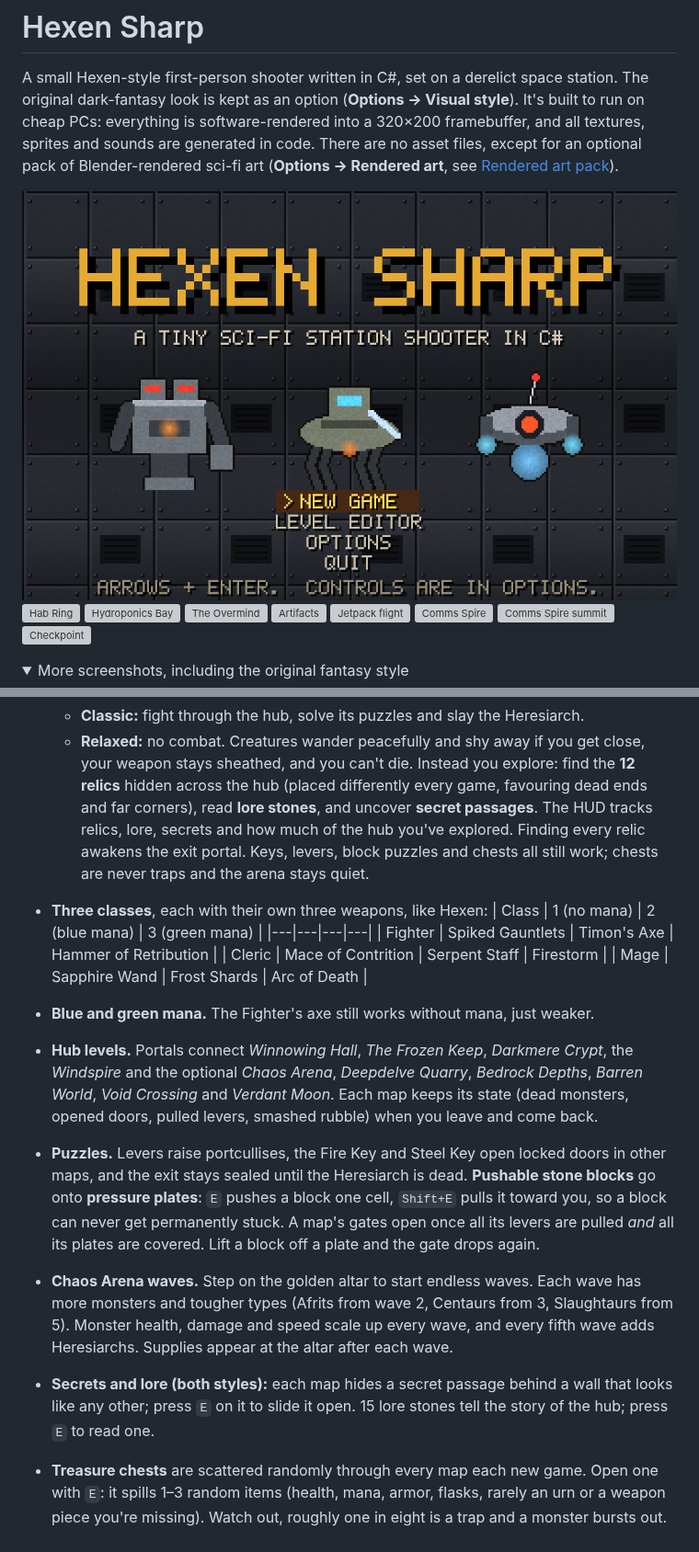
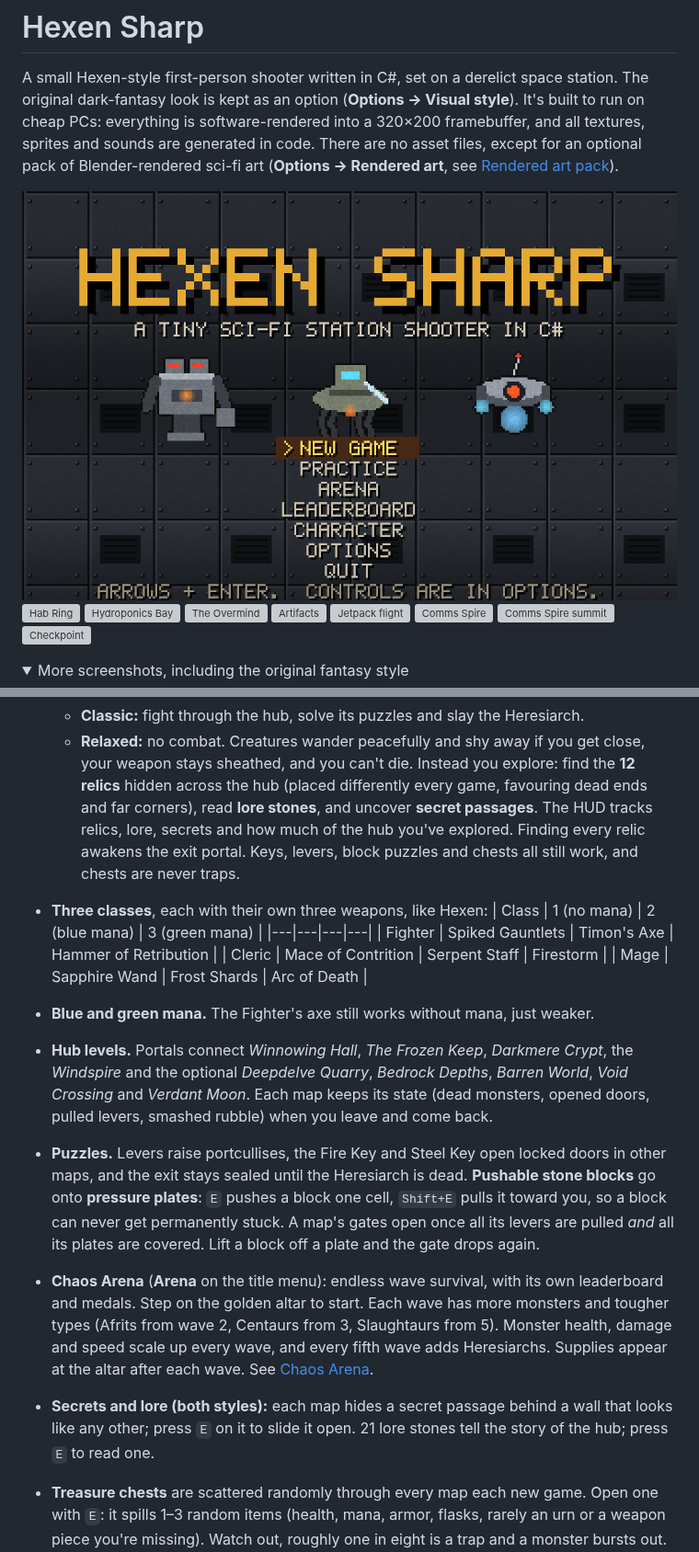
Before and after one commit to adamfoxdev/classic_doom_clone_cheap_pc, a Markdown page: README.md, 2 parts joined by grey strips. Shown at 92% size. Drawn GitHub-style; pictures changed too: docs/scifi_title.png; folded sections open; grey boxes are pictures that could not be loaded.

```diff
--- a/README.md
+++ b/README.md
@@ -54,8 +54,8 @@ see [Rendered art pack](#rendered-art-pack-blender)).
     sheathed, and you can't die. Instead you explore: find the **12 relics** hidden across the hub (placed
     differently every game, favouring dead ends and far corners), read **lore stones**, and uncover **secret
     passages**. The HUD tracks relics, lore, secrets and how much of the hub you've explored. Finding every
-    relic awakens the exit portal. Keys, levers, block puzzles and chests all still work; chests are never
-    traps and the arena stays quiet.
+    relic awakens the exit portal. Keys, levers, block puzzles and chests all still work, and chests are never
+    traps.
 
 - **Three classes**, each with their own three weapons, like Hexen:
   | Class | 1 (no mana) | 2 (blue mana) | 3 (green mana) |
@@ -65,17 +65,18 @@ see [Rendered art pack](#rendered-art-pack-blender)).
   | Mage | Sapphire Wand | Frost Shards | Arc of Death |
 - **Blue and green mana.** The Fighter's axe still works without mana, just weaker.
 - **Hub levels.** Portals connect *Winnowing Hall*, *The Frozen Keep*, *Darkmere Crypt*, the *Windspire* and
-  the optional *Chaos Arena*, *Deepdelve Quarry*, *Bedrock Depths*, *Barren World*, *Void Crossing* and *Verdant Moon*. Each map keeps its state (dead monsters, opened doors, pulled levers, smashed rubble) when you leave and come back.
+  the optional *Deepdelve Quarry*, *Bedrock Depths*, *Barren World*, *Void Crossing* and *Verdant Moon*. Each map keeps its state (dead monsters, opened doors, pulled levers, smashed rubble) when you leave and come back.
 - **Puzzles.** Levers raise portcullises, the Fire Key and Steel Key open locked doors in other maps, and the
   exit stays sealed until the Heresiarch is dead. **Pushable stone blocks** go onto **pressure plates**: `E`
   pushes a block one cell, `Shift+E` pulls it toward you, so a block can never get permanently stuck. A map's
   gates open once all its levers are pulled *and* all its plates are covered. Lift a block off a plate and the
   gate drops again.
-- **Chaos Arena waves.** Step on the golden altar to start endless waves. Each wave has more monsters and
-  tougher types (Afrits from wave 2, Centaurs from 3, Slaughtaurs from 5). Monster health, damage and speed
-  scale up every wave, and every fifth wave adds Heresiarchs. Supplies appear at the altar after each wave.
+- **Chaos Arena** (**Arena** on the title menu): endless wave survival, with its own leaderboard and medals.
+  Step on the golden altar to start. Each wave has more monsters and tougher types (Afrits from wave 2,
+  Centaurs from 3, Slaughtaurs from 5). Monster health, damage and speed scale up every wave, and every fifth
+  wave adds Heresiarchs. Supplies appear at the altar after each wave. See [Chaos Arena](#chaos-arena).
 - **Secrets and lore (both styles):** each map hides a secret passage behind a wall that looks like any
-  other; press `E` on it to slide it open. 15 lore stones tell the story of the hub; press `E` to read one.
+  other; press `E` on it to slide it open. 21 lore stones tell the story of the hub; press `E` to read one.
 - **Treasure chests** are scattered randomly through every map each new game. Open one with `E`: it spills
   1–3 random items (health, mana, armor, flasks, rarely an urn or a weapon piece you're missing). Watch out,
   roughly one in eight is a trap and a monster bursts out. Seen chests show on the automap, and the victory
```
Also changed, not shown: other parts of README.md (+31 -7 lines), docs/arena_leaderboard.png (added), docs/arena_wave.png (added), 12 other files.
